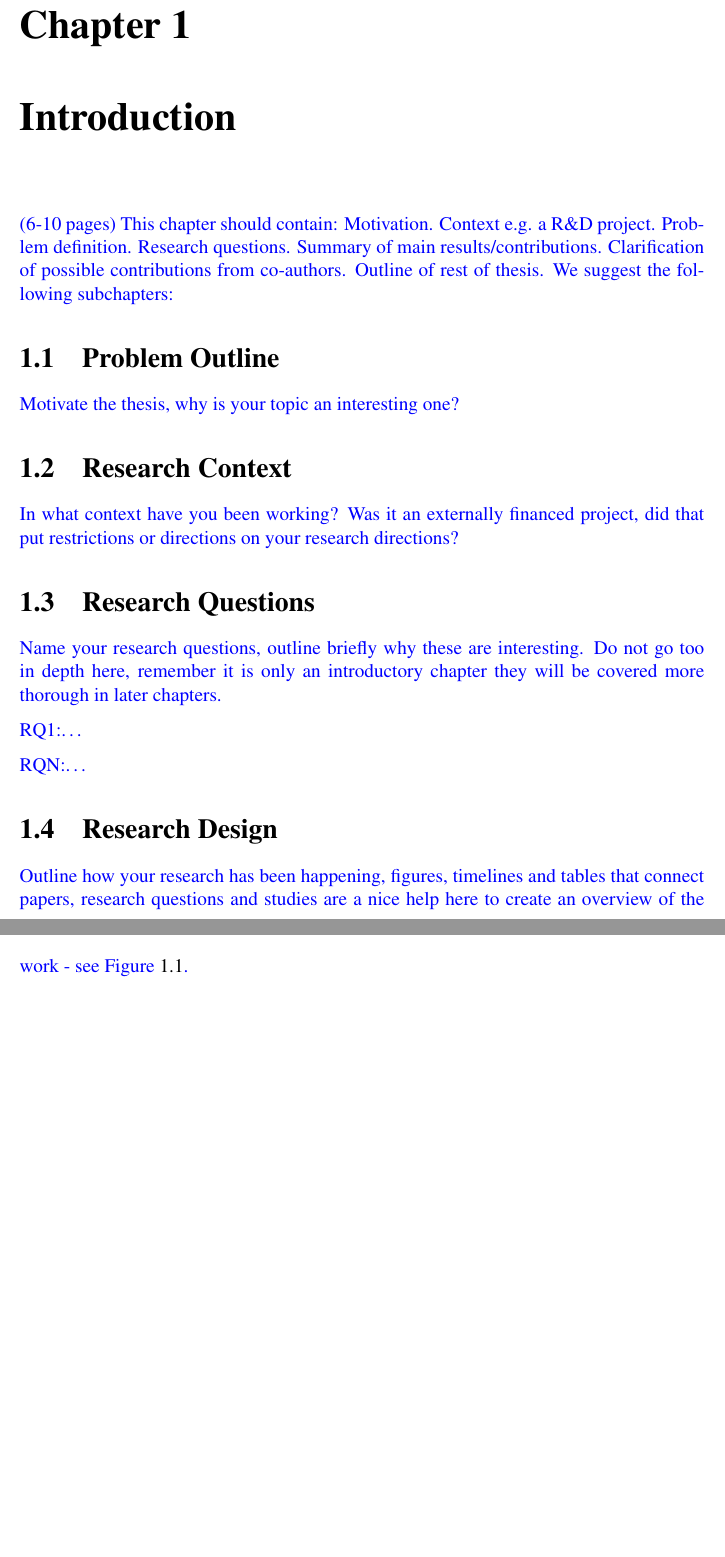
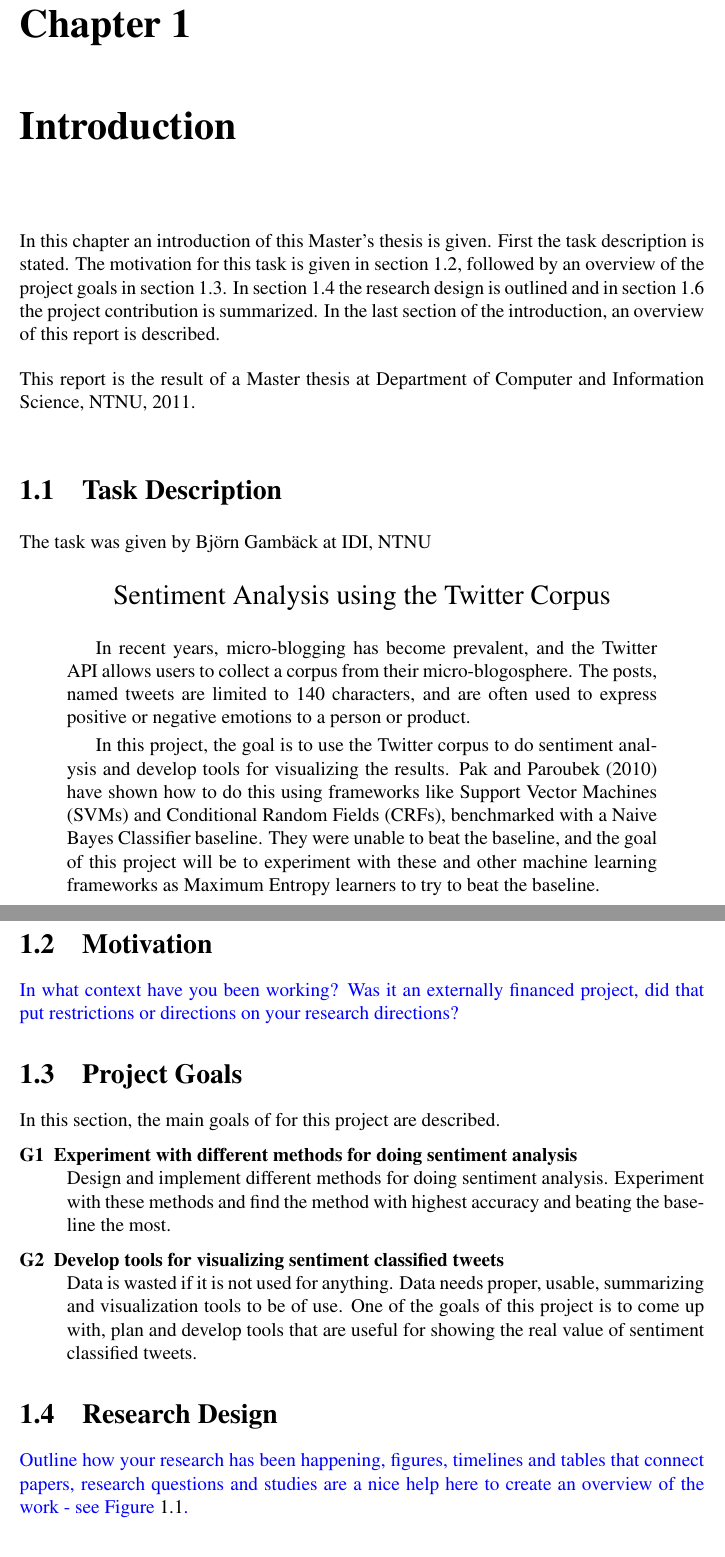
Before and after one commit to mikaelbr/tweetsa, a LaTeX thesis (master/docs/src/document.tex, which reads master/docs/src/1-introduction.tex): two parts of pages 15 and 16 of 35, joined at a grey line, cut so that both start at the same text, the shorter picture padded with empty space. Compiled offline with pdfLaTeX.

Commit message:
Added initial simple introductory text :punch:

```diff
--- a/master/docs/src/1-introduction.tex
+++ b/master/docs/src/1-introduction.tex
@@ -1,23 +1,45 @@
 \chapter{Introduction}
 
-\textcolor{blue}{(6-10 pages) This chapter should contain: Motivation. Context e.g. a R\&D project. Problem definition.
-Research questions. Summary of main results/contributions. Clarification of possible contributions from co-authors.
-Outline of rest of thesis. We suggest the following subchapters:}
+In this chapter an introduction of this Master's thesis is given. First the task description is stated. The motivation for this task is given in~\autoref{sec:motivation}, followed by an overview of the project goals in~\autoref{sec:projectgoals}. In~\autoref{sec:design} the research design is outlined and in~\autoref{sec:contribution} the project contribution is summarized. In the last section of the introduction, an overview of this report is described.
 
-\section{Problem Outline}
-\textcolor{blue}{Motivate the thesis, why is your topic an interesting one?}
+This report is the result of a Master thesis at Department of Computer and Information Science, NTNU, 2011.
 
-\section{Research Context}
+\section{Task Description}
+\label{sec:task}
+
+The task was given by Bj\"{o}rn Gamb\"{a}ck at IDI, NTNU
+
+\begin{center} \Large Sentiment Analysis using the Twitter Corpus \end{center}
+\begin{quotation}
+In recent years, micro-blogging has become prevalent, and the Twitter API allows users to collect a corpus from their micro-blogosphere. The posts, named tweets are limited to 140 characters, and are often used to express positive or negative emotions to a person or product.
+
+In this project, the goal is to use the Twitter corpus to do sentiment analysis and develop tools for visualizing the results. Pak and Paroubek (2010) have shown how to do this using frameworks like Support Vector Machines (SVMs) and Conditional Random Fields (CRFs), benchmarked with a Naive Bayes Classifier baseline. They were unable to beat the baseline, and the goal of this project will be to experiment with these and other machine learning frameworks as Maximum Entropy learners to try to beat the baseline.
+\end{quotation}
+
+
+\section{Motivation}
+\label{sec:motivation}
 \textcolor{blue}{In what context have you been working? Was it an externally financed project, did that put restrictions or directions on your research directions?}
 
-\section{Research Questions}
-\textcolor{blue}{Name your research questions, outline briefly why these are interesting. Do not go too in depth here, remember it is only an introductory chapter they will be covered more thorough in later chapters.}
+\section{Project Goals}
+\label{sec:projectgoals}
 
-\textcolor{blue}{RQ1:\ldots}
+In this section, the main goals of for this project are described.
 
-\textcolor{blue}{RQN:\ldots}
+\begin{description}
+
+\item[G1] \textbf{Experiment with different methods for doing sentiment analysis} \\
+	Design and implement different methods for doing sentiment analysis. Experiment with these methods and find the method with highest accuracy and beating the baseline the most.
+
+\item[G2] \textbf{Develop tools for visualizing sentiment classified tweets} \\
+    Data is wasted if it is not used for anything. Data needs proper, usable, summarizing and visualization tools to be of use. One of the goals of this project is to come up with, plan and develop tools that are useful for showing the real value of sentiment classified tweets.
+
+\end{description}
+
 
 \section{Research Design}
+\label{sec:design}
+
 \textcolor{blue}{Outline how your research has been happening, figures, timelines and tables that connect papers,
 research questions and studies are a nice help here to create an overview of the work - see Figure
 \ref{fig:1-studies_contributions_papers}.}
@@ -110,3 +119,4 @@ Appendix N: lab results and other data, empirical tools like questionnaires, enc
+In Chapter 2, the existing solutions and current state of the art is described. The system architecture and model is presented and documented in Chapter 3. In Chapter 4 experiments and results regarding different approaches for doing Sentiment Analysis is described. Chapter 4 also describes the results for the developed visualisation applications. Chapter 5 includes evaluation and discussions of the results. In Chapter 6 the report is concluded and future work is described.
 
 
 
```
Also changed, not shown: master/docs/src/1-introduction.tex (23 more changed lines).
